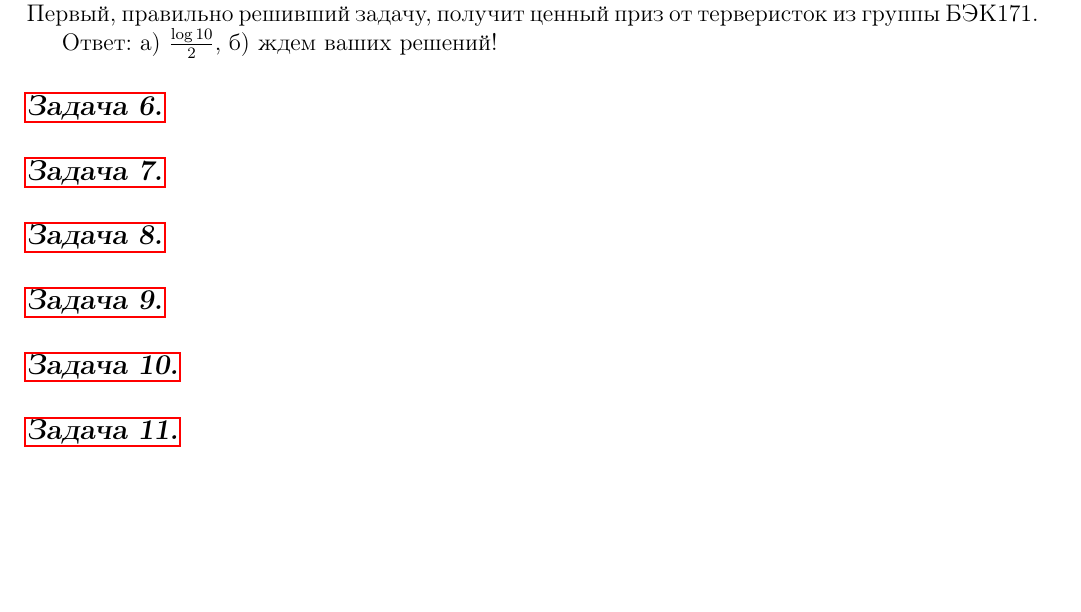
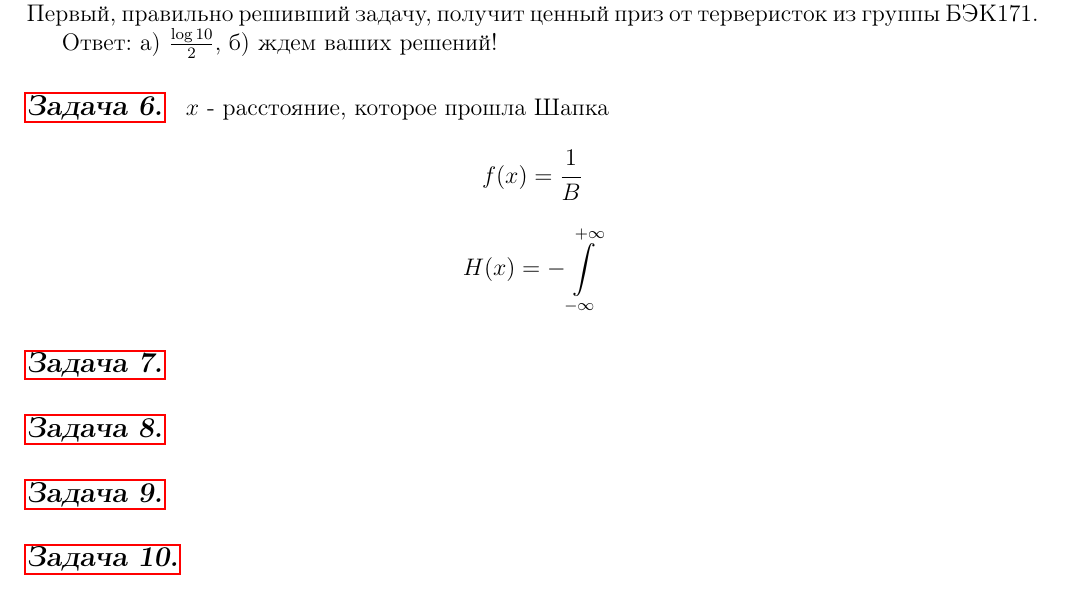
Before and after one commit to oomaystrenko/entropy, a LaTeX document (Entropia_1.tex, which reads answers.tex): part of page 11 of 11, cut so that both start at the same text, the shorter picture padded with empty space. Compiled offline with pdfLaTeX.

Commit message:
пыталась добавить решение

```diff
--- a/answers.tex
+++ b/answers.tex
@@ -56,6 +56,10 @@ $P$(Волка не было в деревне А):
 
 \subsection*{\hyperref[sec:problem6]{Задача 6.}}\label{sec:sol_problem6}
 
+$x$ - расстояние, которое прошла Шапка
+\[f(x)=\cfrac{1}{B}\]
+\[H(x)=-\int\limits_{-\infty}^{+\infty}\]
+
 \subsection*{\hyperref[sec:problem7]{Задача 7.}}\label{sec:sol_problem7}
 
 \subsection*{\hyperref[sec:problem8]{Задача 8.}}\label{sec:sol_problem8}
@@ -63,5 +67,3 @@ $P$(Волка не было в деревне А):
 \subsection*{\hyperref[sec:problem9]{Задача 9.}}\label{sec:sol_problem9}
 
 \subsection*{\hyperref[sec:problem10]{Задача 10.}}\label{sec:sol_problem10}
-
-\subsection*{\hyperref[sec:problem11]{Задача 11.}}\label{sec:sol_problem11}
```
Also changed, not shown: Entropia_1.pdf (deleted).
